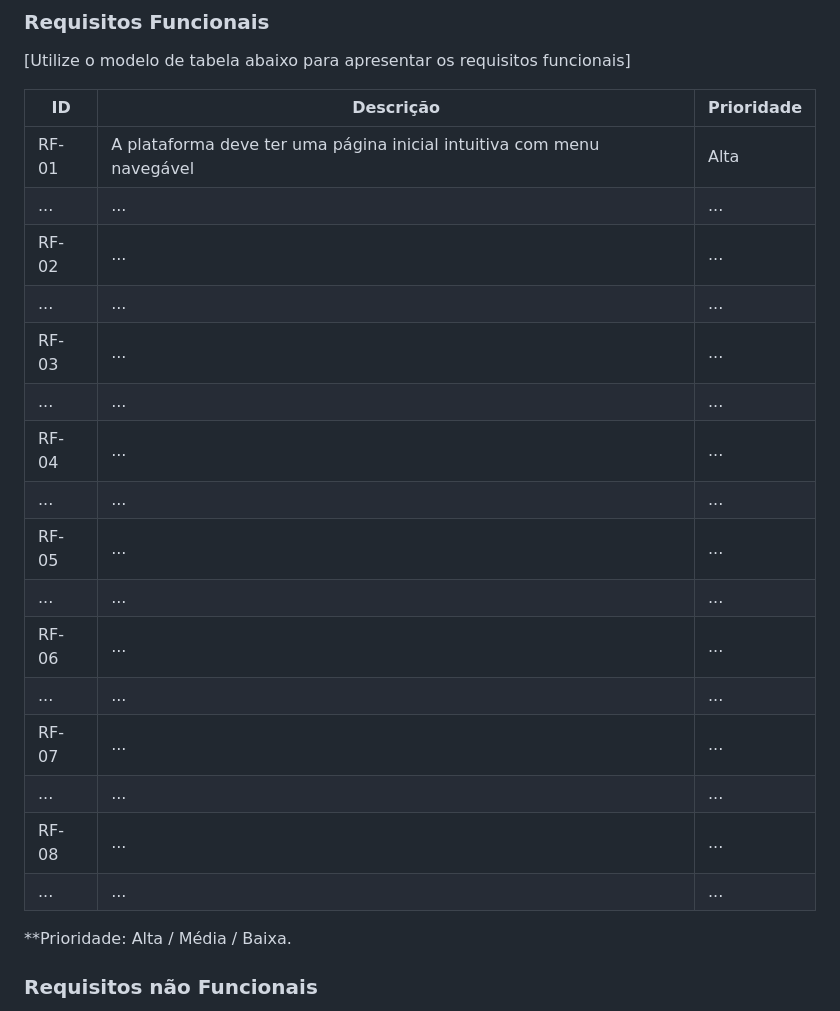
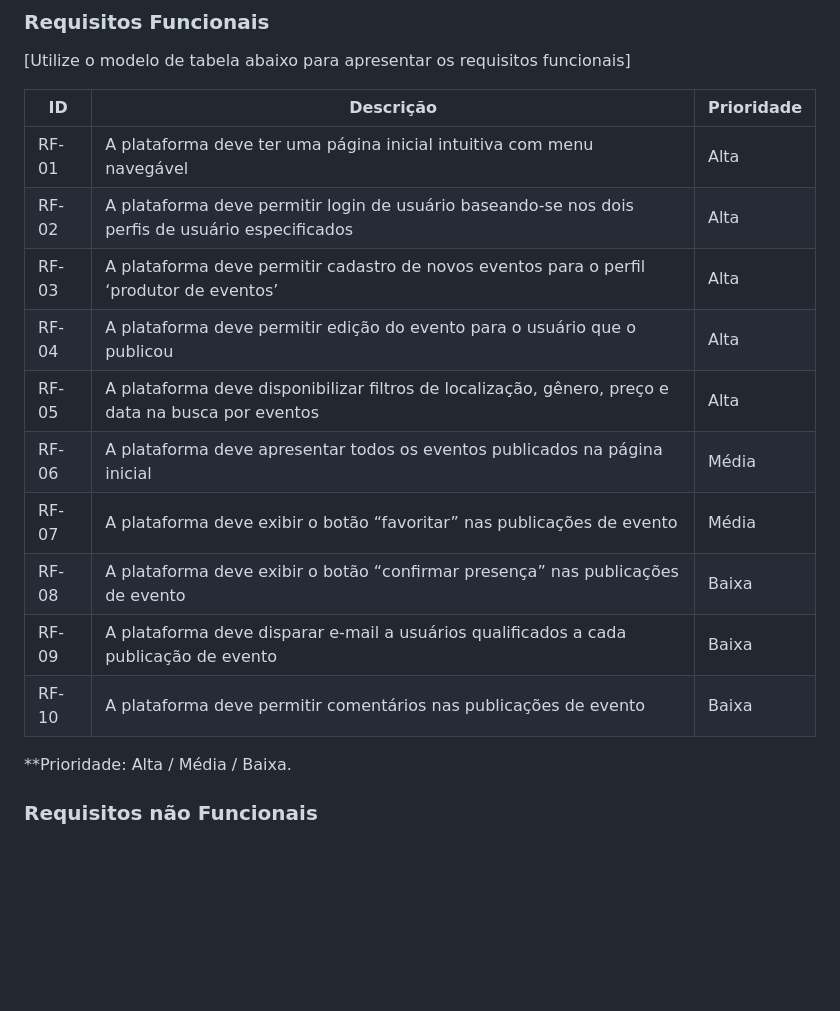
Before and after one commit to ICEI-PUC-Minas-PMV-ADS/PMV-ADS-2023-2-E1-ProjMapaDoUnderground, a Markdown page: documentos/02-Especificação do Projeto.md, the part around the change. GitHub-like rendering; blank space fills up the shorter version.

```diff
--- a/documentos/02-Especificação do Projeto.md
+++ b/documentos/02-Especificação do Projeto.md
@@ -58,22 +58,16 @@
 
 |ID    | Descrição                | Prioridade |
 |-------|---------------------------------|----|
-| RF-01 | A plataforma deve ter uma página inicial intuitiva com menu navegável| Alta |
-|  ...  |   ...                              | ... |
-| RF-02 |   ...                              | ... |
-|  ...  |   ...                              | ... |
-| RF-03 |   ...                              | ... |
-|  ...  |   ...                              | ... |
-| RF-04 |   ...                              | ... |
-|  ...  |   ...                              | ... |
-| RF-05 |   ...                              | ... |
-|  ...  |   ...                              | ... |
-| RF-06 |   ...                              | ... |
-|  ...  |   ...                              | ... |
-| RF-07 |   ...                              | ... |
-|  ...  |   ...                              | ... |
-| RF-08 |   ...                              | ... |
-|  ...  |   ...                              | ... |
+| RF-01 |A plataforma deve ter uma página inicial intuitiva com menu navegável| Alta |
+| RF-02 |A plataforma deve permitir login de usuário baseando-se nos dois perfis de usuário especificados| Alta |
+| RF-03 |A plataforma deve permitir cadastro de novos eventos para o perfil ‘produtor de eventos’| Alta |
+| RF-04 |A plataforma deve permitir edição do evento para o usuário que o publicou| Alta |
+| RF-05 |A plataforma deve disponibilizar filtros de localização, gênero, preço e data na busca por eventos| Alta |
+| RF-06 |A plataforma deve apresentar todos os eventos publicados na página inicial| Média |
+| RF-07 |A plataforma deve exibir o botão “favoritar” nas publicações de evento| Média |
+| RF-08 |A plataforma deve exibir o botão “confirmar presença” nas publicações de evento| Baixa |
+| RF-09 |A plataforma deve disparar e-mail a usuários qualificados a cada publicação de evento| Baixa |
+| RF-10 |A plataforma deve permitir comentários nas publicações de evento| Baixa |
 
 **Prioridade: Alta / Média / Baixa.
 
```
